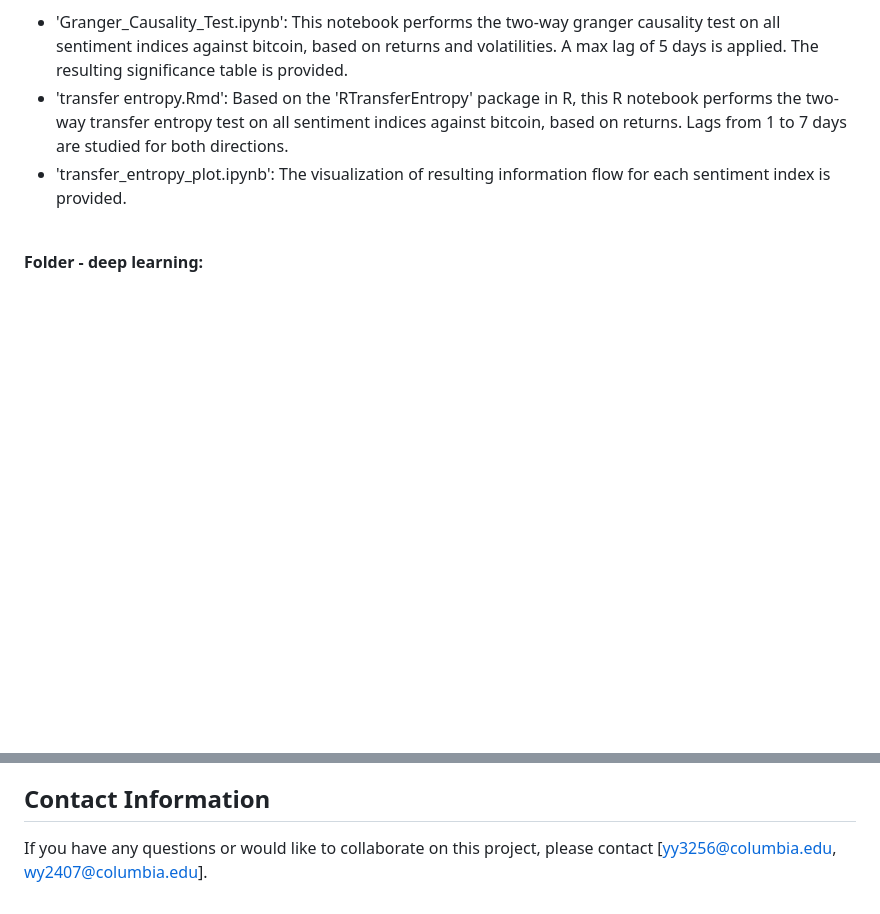
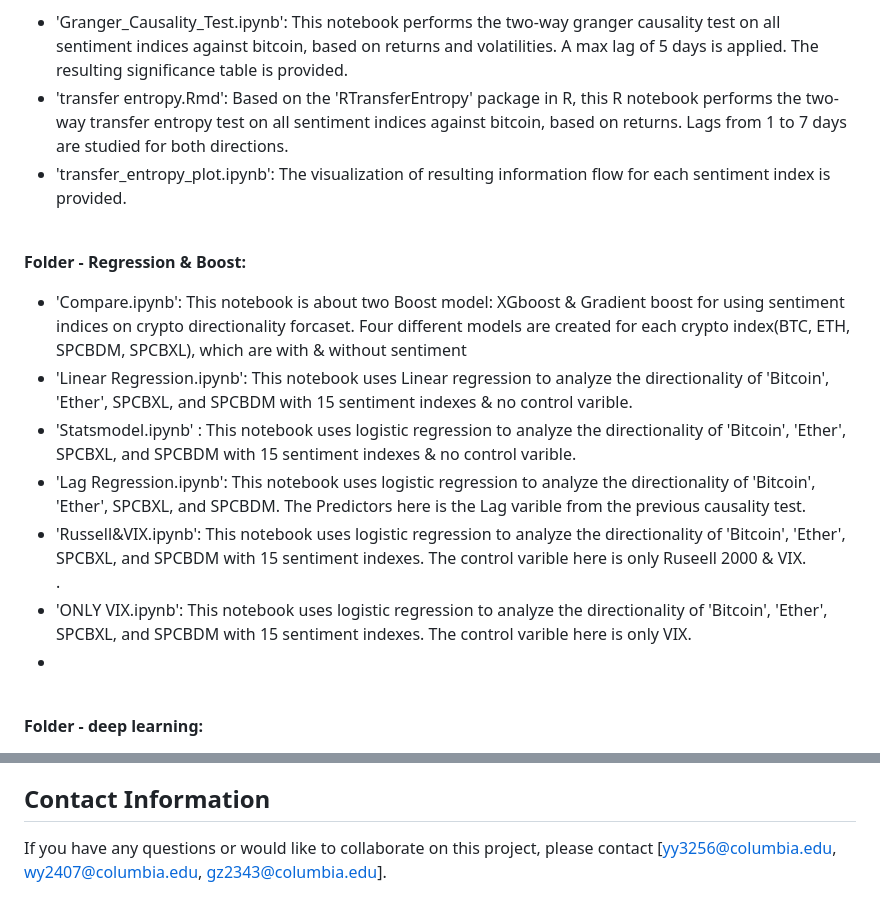
Before and after one commit to VickyYu7/SP_Cryptocurrencies_Columbia, a Markdown page: README.md, 2 parts joined by grey strips. Drawn GitHub-style; blank space fills up the shorter version.

```diff
--- a/README.md
+++ b/README.md
@@ -33,6 +33,16 @@ The project is organized into the following components:
 - 'transfer_entropy_plot.ipynb': The visualization of resulting information flow for each sentiment index is provided. <br>
 <br>
 
+<strong> Folder - Regression & Boost:</strong> <br>
+- 'Compare.ipynb': This notebook is about two Boost model: XGboost & Gradient boost for using sentiment indices on crypto directionality forcaset. Four different models are created for each crypto index(BTC, ETH, SPCBDM, SPCBXL), which are with & without sentiment<br>
+- 'Linear Regression.ipynb': This notebook uses Linear regression to analyze the directionality of 'Bitcoin', 'Ether', SPCBXL, and SPCBDM with 15 sentiment indexes & no control varible.<br>
+- 'Statsmodel.ipynb' : This notebook uses logistic regression to analyze the directionality of 'Bitcoin', 'Ether', SPCBXL, and SPCBDM with 15 sentiment indexes & no control varible.<br>
+- 'Lag Regression.ipynb': This notebook uses logistic regression to analyze the directionality of 'Bitcoin', 'Ether', SPCBXL, and SPCBDM. The Predictors here is the Lag varible from the previous causality test.<br>
+- 'Russell&VIX.ipynb': This notebook uses logistic regression to analyze the directionality of 'Bitcoin', 'Ether', SPCBXL, and SPCBDM with 15 sentiment indexes. The control varible here is only Ruseell 2000 & VIX.<br>.<br>
+- 'ONLY VIX.ipynb': This notebook uses logistic regression to analyze the directionality of 'Bitcoin', 'Ether', SPCBXL, and SPCBDM with 15 sentiment indexes. The control varible here is only VIX.<br>
+-
+<br>
+
 <strong> Folder - deep learning:</strong> <br>
 - 'LSTM_final_version.ipynb': This notebook is about LSTM models for verifying the impact of sentiment indices on crypto prices forcast. Four different models are built for each crypto index (BTC, ETH, SPCBDM, SPCBXL), which are with/without sentiment & with/without shifted price.<br>
 <br>
@@ -61,4 +71,4 @@ We found that market sentiment indices have some significant impact on cryptocur
 We used the Crypto Fear & Greed index data from "alternative.me", two CBDI indices developed by Yizhi W. et. al., the news sentiment index developed by Adam Hale Shapiro et.al. for academic research purpose. We would like to thank the authors for their contribution.
 
 ## Contact Information
-If you have any questions or would like to collaborate on this project, please contact [yy3256@columbia.edu, wy2407@columbia.edu].
+If you have any questions or would like to collaborate on this project, please contact [yy3256@columbia.edu, wy2407@columbia.edu, gz2343@columbia.edu].
```
